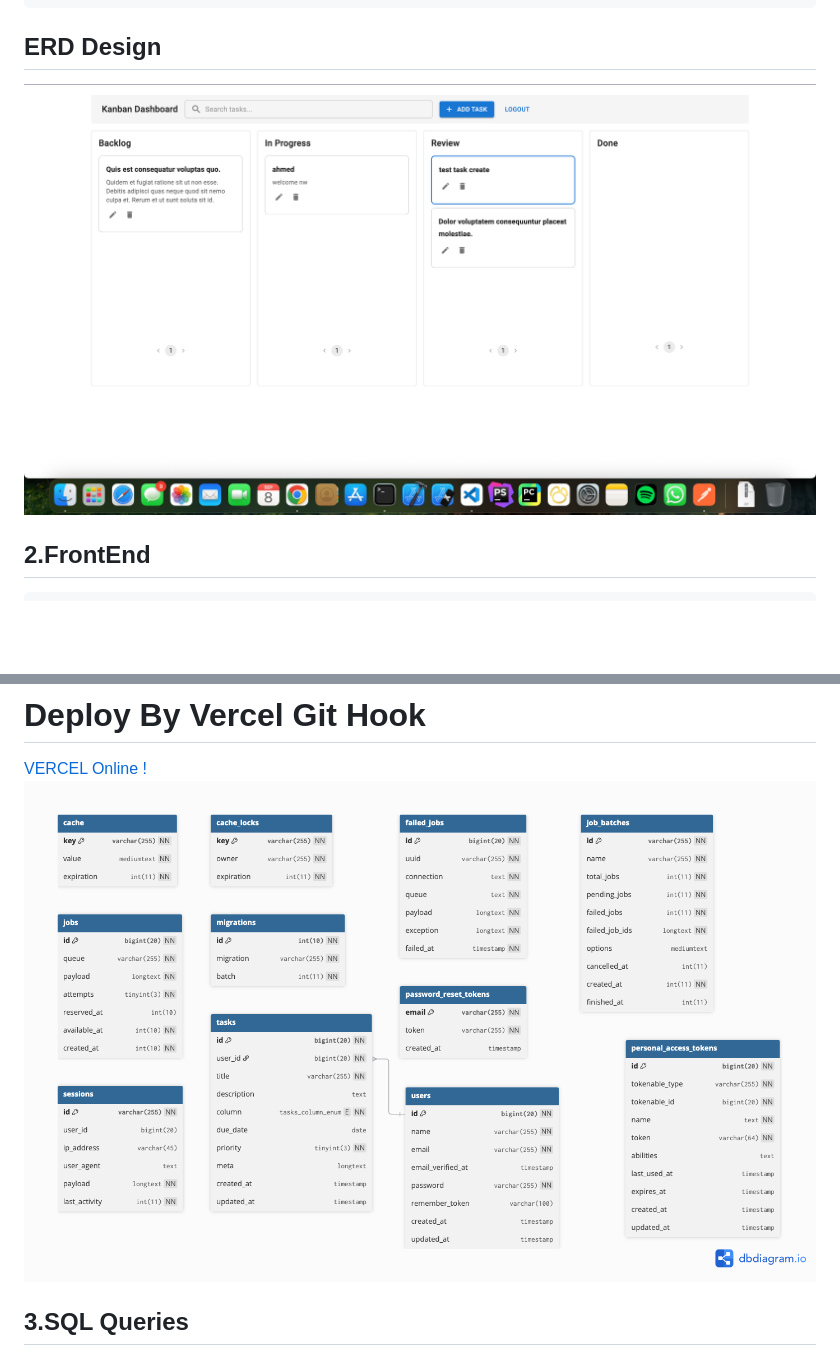
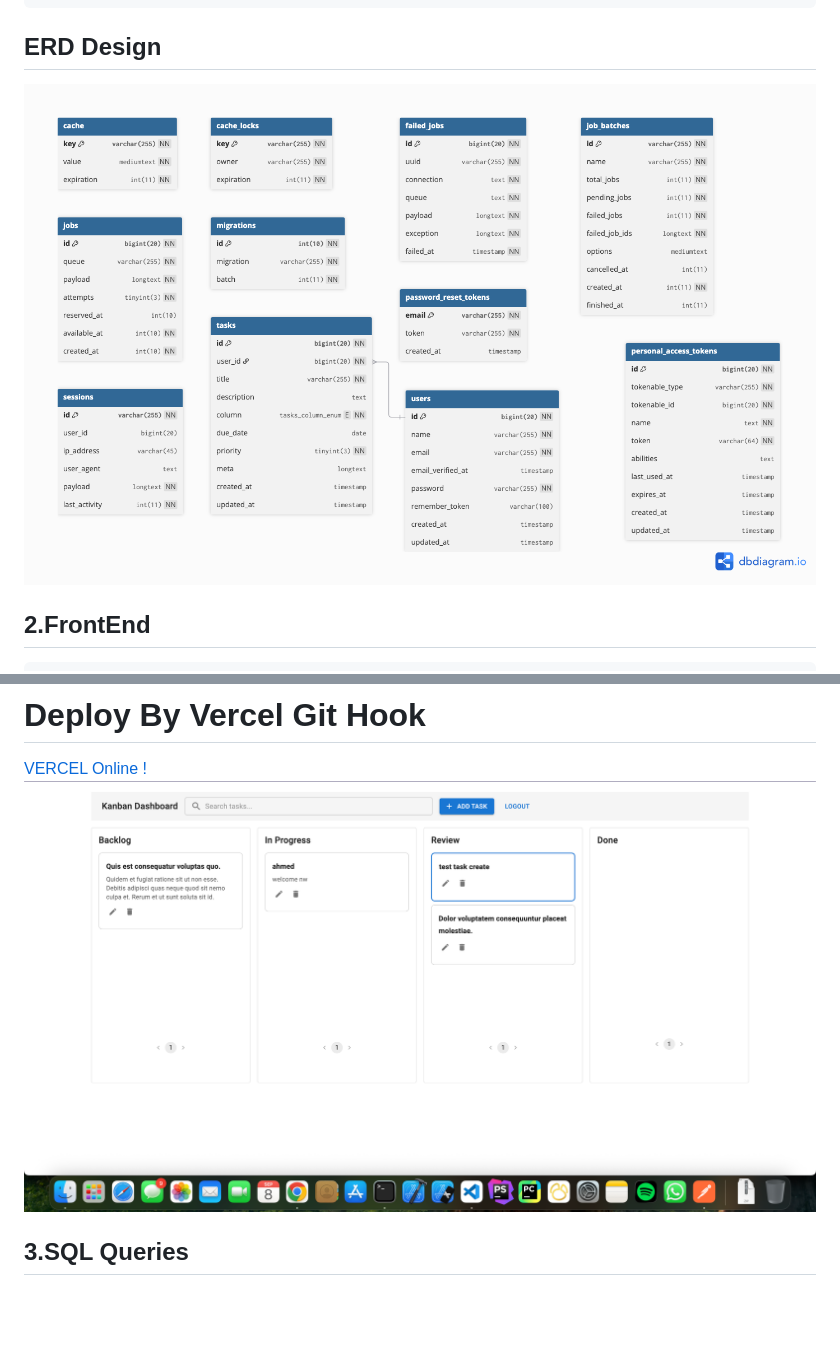
Before and after one commit to yahongie2014/Technical-Assessment-MindLuster, a Markdown page: README.md, 2 parts joined by grey strips. GitHub-like rendering; blank space fills up the shorter version.

Commit message:
fix read

```diff
--- a/README.md
+++ b/README.md
@@ -64,7 +64,7 @@ Will Debloy on ([Offline](http://localhost:8000)) or ([online](https://task.fada
 
 ## ERD Design
 
-![alt text](https://raw.githubusercontent.com/yahongie2014/Technical-Assessment-MindLuster/refs/heads/main/kanban.png)
+![alt text](https://raw.githubusercontent.com/yahongie2014/Technical-Assessment-MindLuster/refs/heads/main/TASK%20DIAGRAM.png)
 
 ## 2.FrontEnd
 
@@ -97,7 +97,7 @@ VITE_API_PREFIX=/api
 # Deploy By Vercel Git Hook
 
 [VERCEL Online !](https://technical-assessment-mind-luster.vercel.app/)
-![alt text](https://raw.githubusercontent.com/yahongie2014/Technical-Assessment-MindLuster/refs/heads/main/TASK%20DIAGRAM.png)
+![alt text](https://raw.githubusercontent.com/yahongie2014/Technical-Assessment-MindLuster/refs/heads/main/kanban.png)
 
 ## 3.SQL Queries
 
```
